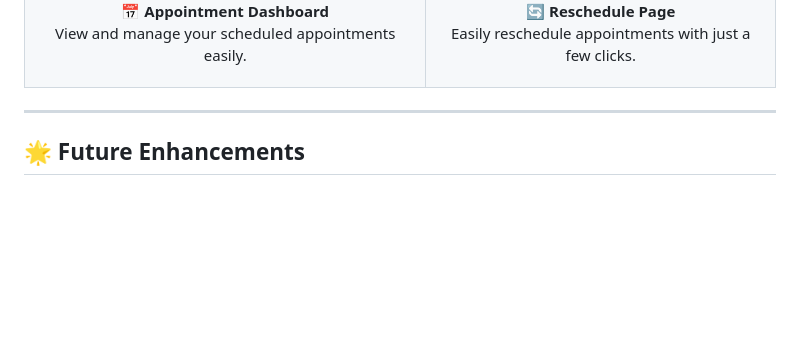
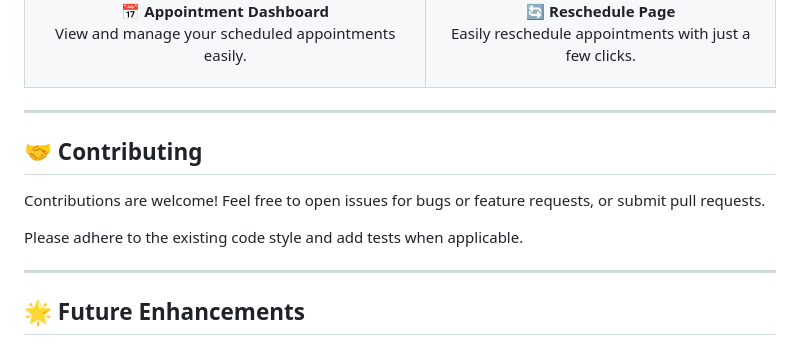
Before and after one commit to shravyamnayak/dbms-project, a Markdown page: README.md, the part around the change. Rendered like a GitHub page; blank space fills up the shorter version.

```diff
--- a/README.md
+++ b/README.md
@@ -141,8 +141,15 @@ Here are some key screens from the **Doctor Appointment System** showcasing the
   </tr>
 </table>
 
+---
 
----
+## 🤝 Contributing
+Contributions are welcome!
+Feel free to open issues for bugs or feature requests, or submit pull requests.
+
+Please adhere to the existing code style and add tests when applicable.
+
+ ---
 
 ## 🌟 Future Enhancements
 
```
